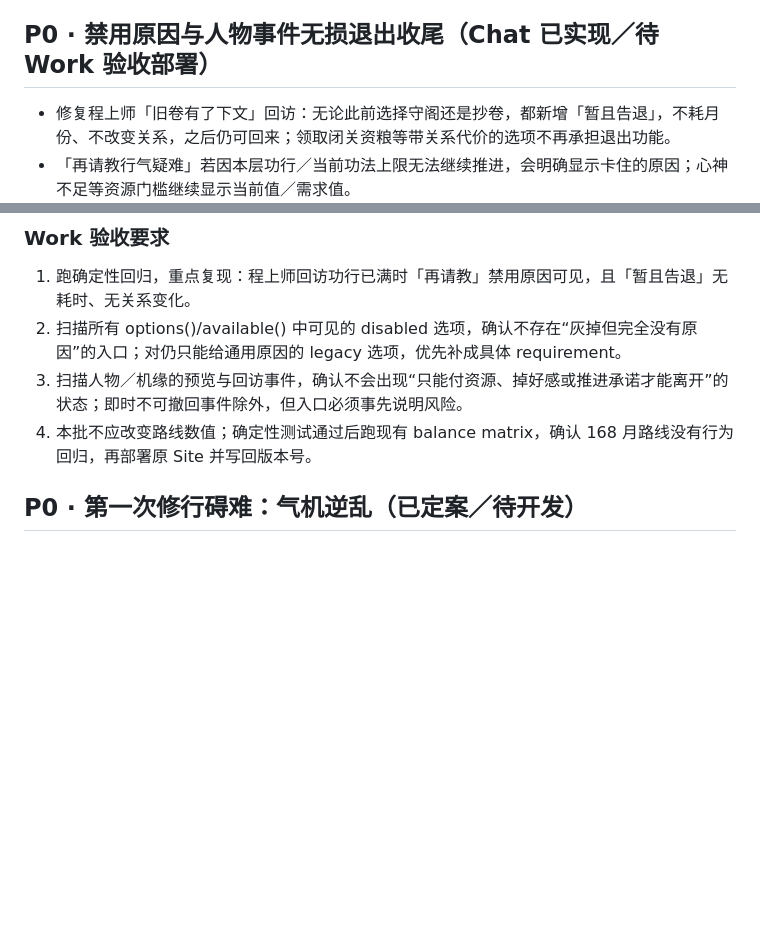
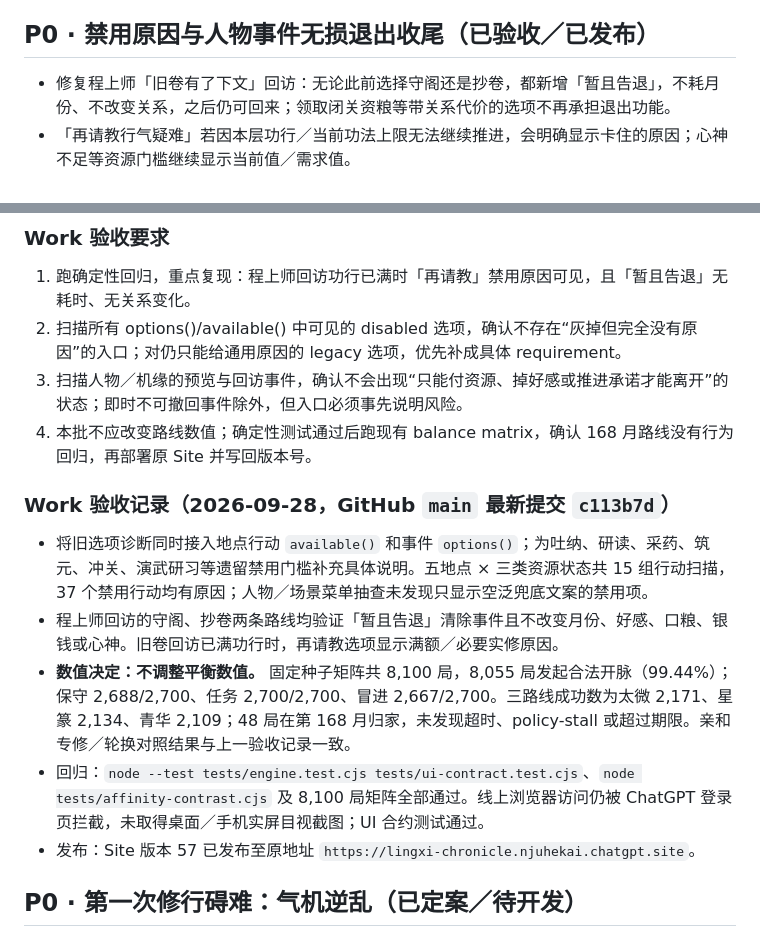
Before and after one commit to khe004/lingxi-chronicle, a Markdown page: 灵溪纪-roadmap.md, 2 parts joined by grey strips. GitHub-like rendering; blank space fills up the shorter version.

Commit message:
Complete disabled-choice diagnostics and P0 acceptance

```diff
--- a/灵溪纪-roadmap.md
+++ b/灵溪纪-roadmap.md
@@ -364,7 +364,7 @@ Work 从 GitHub `main` 拉取本批后，先修复所有 deterministic regressio
 
 
 
-## P0 · 禁用原因与人物事件无损退出收尾（Chat 已实现／待 Work 验收部署）
+## P0 · 禁用原因与人物事件无损退出收尾（已验收／已发布）
 
 - 修复程上师「旧卷有了下文」回访：无论此前选择守阁还是抄卷，都新增「暂且告退」，不耗月份、不改变关系，之后仍可回来；领取闭关资粮等带关系代价的选项不再承担退出功能。
 - 「再请教行气疑难」若因本层功行／当前功法上限无法继续推进，会明确显示卡住的原因；心神不足等资源门槛继续显示当前值／需求值。
@@ -378,6 +378,14 @@ Work 从 GitHub `main` 拉取本批后，先修复所有 deterministic regressio
 2. 扫描所有 options()/available() 中可见的 disabled 选项，确认不存在“灰掉但完全没有原因”的入口；对仍只能给通用原因的 legacy 选项，优先补成具体 requirement。
 3. 扫描人物／机缘的预览与回访事件，确认不会出现“只能付资源、掉好感或推进承诺才能离开”的状态；即时不可撤回事件除外，但入口必须事先说明风险。
 4. 本批不应改变路线数值；确定性测试通过后跑现有 balance matrix，确认 168 月路线没有行为回归，再部署原 Site 并写回版本号。
+
+### Work 验收记录（2026-09-28，GitHub `main` 最新提交 `c113b7d`）
+
+- 将旧选项诊断同时接入地点行动 `available()` 和事件 `options()`；为吐纳、研读、采药、筑元、冲关、演武研习等遗留禁用门槛补充具体说明。五地点 × 三类资源状态共 15 组行动扫描，37 个禁用行动均有原因；人物／场景菜单抽查未发现只显示空泛兜底文案的禁用项。
+- 程上师回访的守阁、抄卷两条路线均验证「暂且告退」清除事件且不改变月份、好感、口粮、银钱或心神。旧卷回访已满功行时，再请教选项显示满额／必要实修原因。
+- **数值决定：不调整平衡数值。** 固定种子矩阵共 8,100 局，8,055 局发起合法开脉（99.44%）；保守 2,688/2,700、任务 2,700/2,700、冒进 2,667/2,700。三路线成功数为太微 2,171、星篆 2,134、青华 2,109；48 局在第 168 月归家，未发现超时、policy-stall 或超过期限。亲和专修／轮换对照结果与上一验收记录一致。
+- 回归：`node --test tests/engine.test.cjs tests/ui-contract.test.cjs`、`node tests/affinity-contrast.cjs` 及 8,100 局矩阵全部通过。线上浏览器访问仍被 ChatGPT 登录页拦截，未取得桌面／手机实屏目视截图；UI 合约测试通过。
+- 发布：Site 版本 57 已发布至原地址 `https://lingxi-chronicle.njuhekai.chatgpt.site`。
 
 ## P0 · 第一次修行碍难：气机逆乱（已定案／待开发）
 
```
